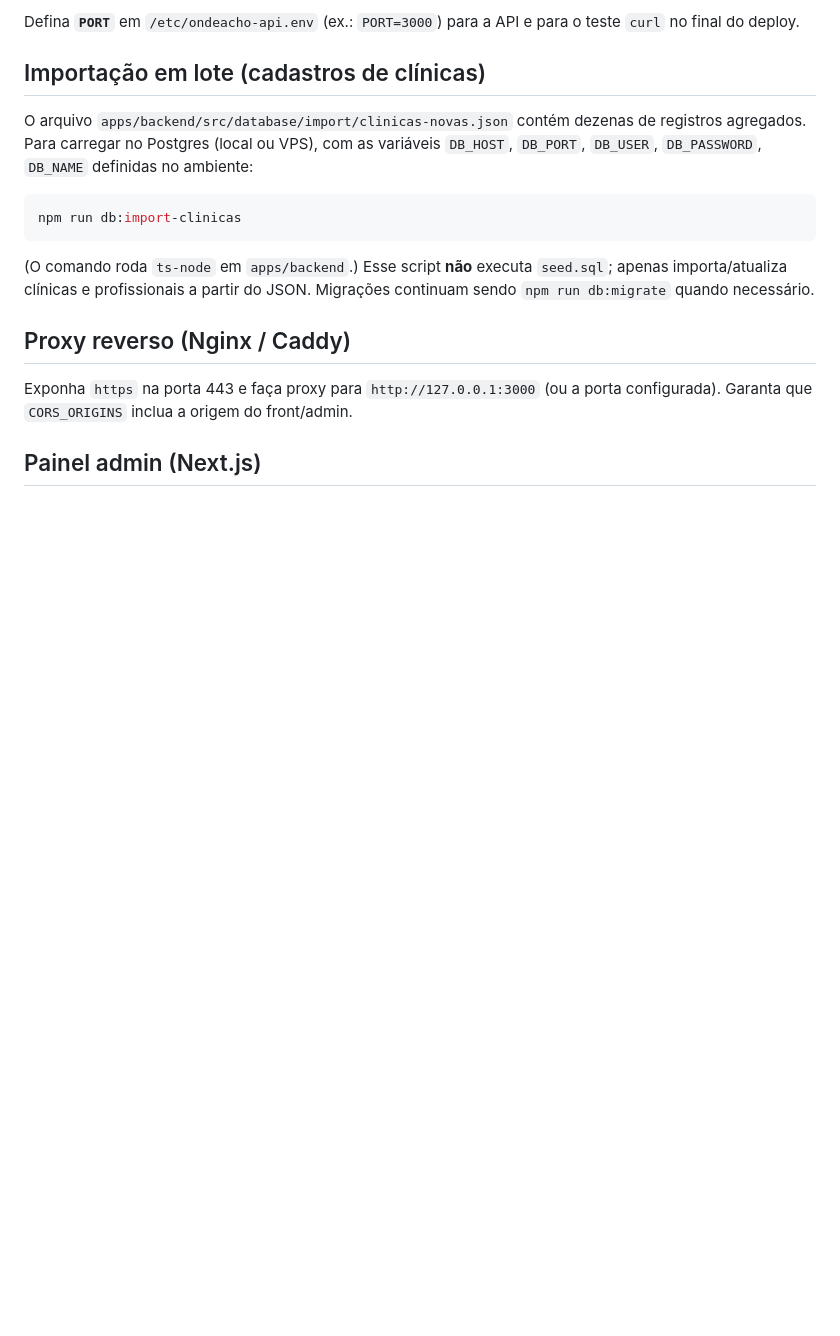
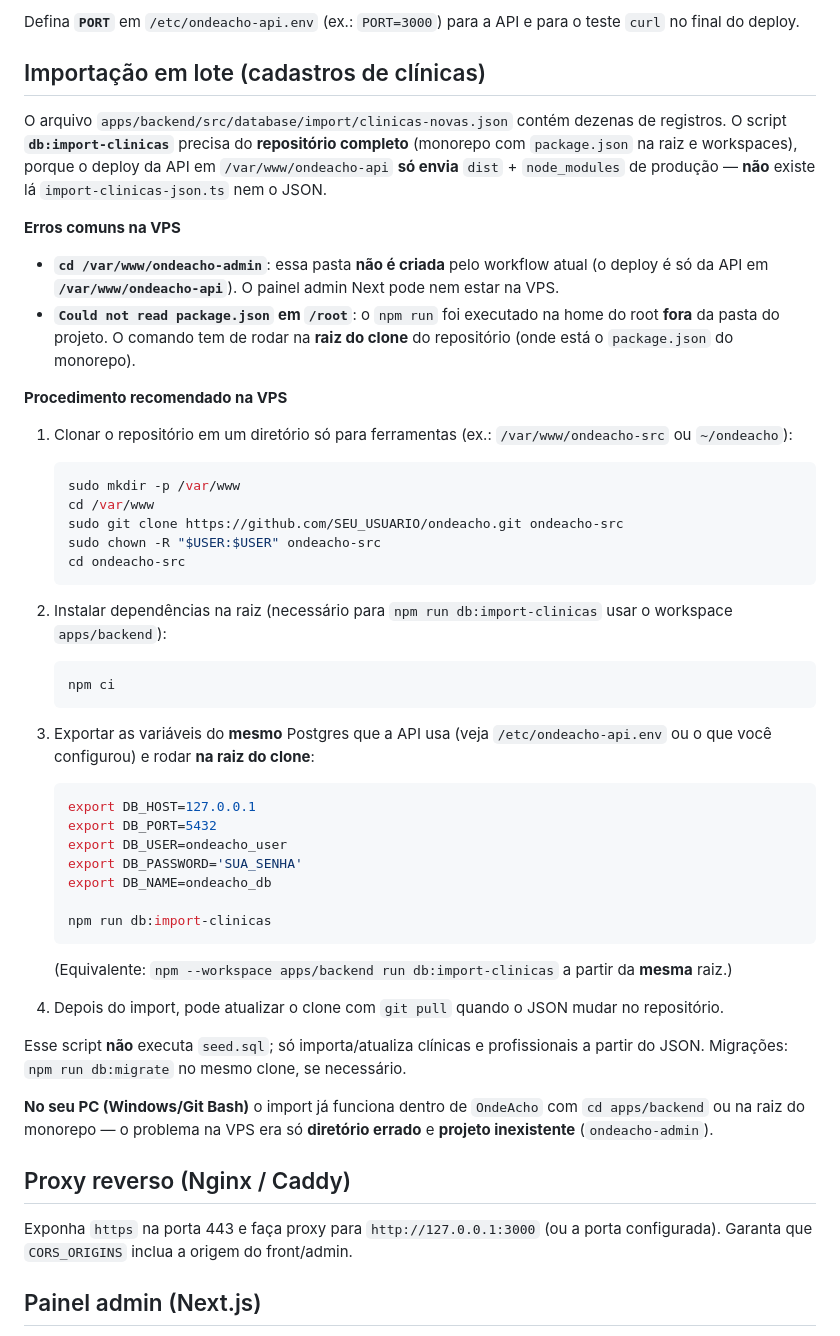
Before and after one commit to thiago-dmg/ondeacho, a Markdown page: docs/deploy-vps.md, the part around the change. Drawn GitHub-style; blank space fills up the shorter version.

Commit message:
docs: import na VPS — clone do repo; /ondeacho-api não tem monorepo
Made-with: Cursor

````diff
--- a/docs/deploy-vps.md
+++ b/docs/deploy-vps.md
@@ -51,13 +51,50 @@ Defina **`PORT`** em `/etc/ondeacho-api.env` (ex.: `PORT=3000`) para a API e par
 
 ## Importação em lote (cadastros de clínicas)
 
-O arquivo `apps/backend/src/database/import/clinicas-novas.json` contém dezenas de registros agregados. Para carregar no Postgres (local ou VPS), com as variáveis `DB_HOST`, `DB_PORT`, `DB_USER`, `DB_PASSWORD`, `DB_NAME` definidas no ambiente:
+O arquivo `apps/backend/src/database/import/clinicas-novas.json` contém dezenas de registros. O script **`db:import-clinicas`** precisa do **repositório completo** (monorepo com `package.json` na raiz e workspaces), porque o deploy da API em `/var/www/ondeacho-api` **só envia** `dist` + `node_modules` de produção — **não** existe lá `import-clinicas-json.ts` nem o JSON.
 
-```bash
-npm run db:import-clinicas
-```
+**Erros comuns na VPS**
 
-(O comando roda `ts-node` em `apps/backend`.) Esse script **não** executa `seed.sql`; apenas importa/atualiza clínicas e profissionais a partir do JSON. Migrações continuam sendo `npm run db:migrate` quando necessário.
+- **`cd /var/www/ondeacho-admin`**: essa pasta **não é criada** pelo workflow atual (o deploy é só da API em **`/var/www/ondeacho-api`**). O painel admin Next pode nem estar na VPS.
+- **`Could not read package.json` em `/root`**: o `npm run` foi executado na home do root **fora** da pasta do projeto. O comando tem de rodar na **raiz do clone** do repositório (onde está o `package.json` do monorepo).
+
+**Procedimento recomendado na VPS**
+
+1. Clonar o repositório em um diretório só para ferramentas (ex.: `/var/www/ondeacho-src` ou `~/ondeacho`):
+
+   ```bash
+   sudo mkdir -p /var/www
+   cd /var/www
+   sudo git clone https://github.com/SEU_USUARIO/ondeacho.git ondeacho-src
+   sudo chown -R "$USER:$USER" ondeacho-src
+   cd ondeacho-src
+   ```
+
+2. Instalar dependências na raiz (necessário para `npm run db:import-clinicas` usar o workspace `apps/backend`):
+
+   ```bash
+   npm ci
+   ```
+
+3. Exportar as variáveis do **mesmo** Postgres que a API usa (veja `/etc/ondeacho-api.env` ou o que você configurou) e rodar **na raiz do clone**:
+
+   ```bash
+   export DB_HOST=127.0.0.1
+   export DB_PORT=5432
+   export DB_USER=ondeacho_user
+   export DB_PASSWORD='SUA_SENHA'
+   export DB_NAME=ondeacho_db
+
+   npm run db:import-clinicas
+   ```
+
+   (Equivalente: `npm --workspace apps/backend run db:import-clinicas` a partir da **mesma** raiz.)
+
+4. Depois do import, pode atualizar o clone com `git pull` quando o JSON mudar no repositório.
+
+Esse script **não** executa `seed.sql`; só importa/atualiza clínicas e profissionais a partir do JSON. Migrações: `npm run db:migrate` no mesmo clone, se necessário.
+
+**No seu PC (Windows/Git Bash)** o import já funciona dentro de `OndeAcho` com `cd apps/backend` ou na raiz do monorepo — o problema na VPS era só **diretório errado** e **projeto inexistente** (`ondeacho-admin`).
 
 ## Proxy reverso (Nginx / Caddy)
 
````
